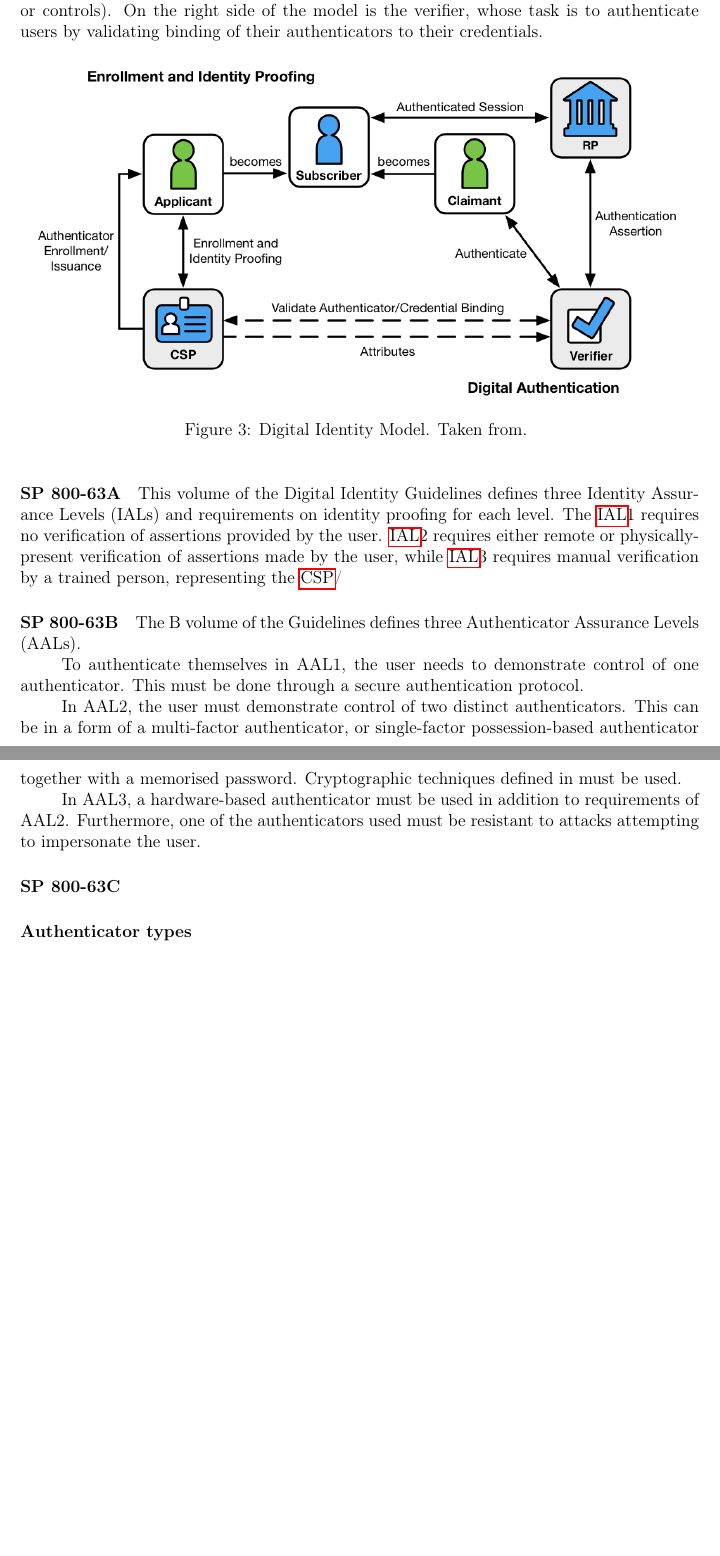
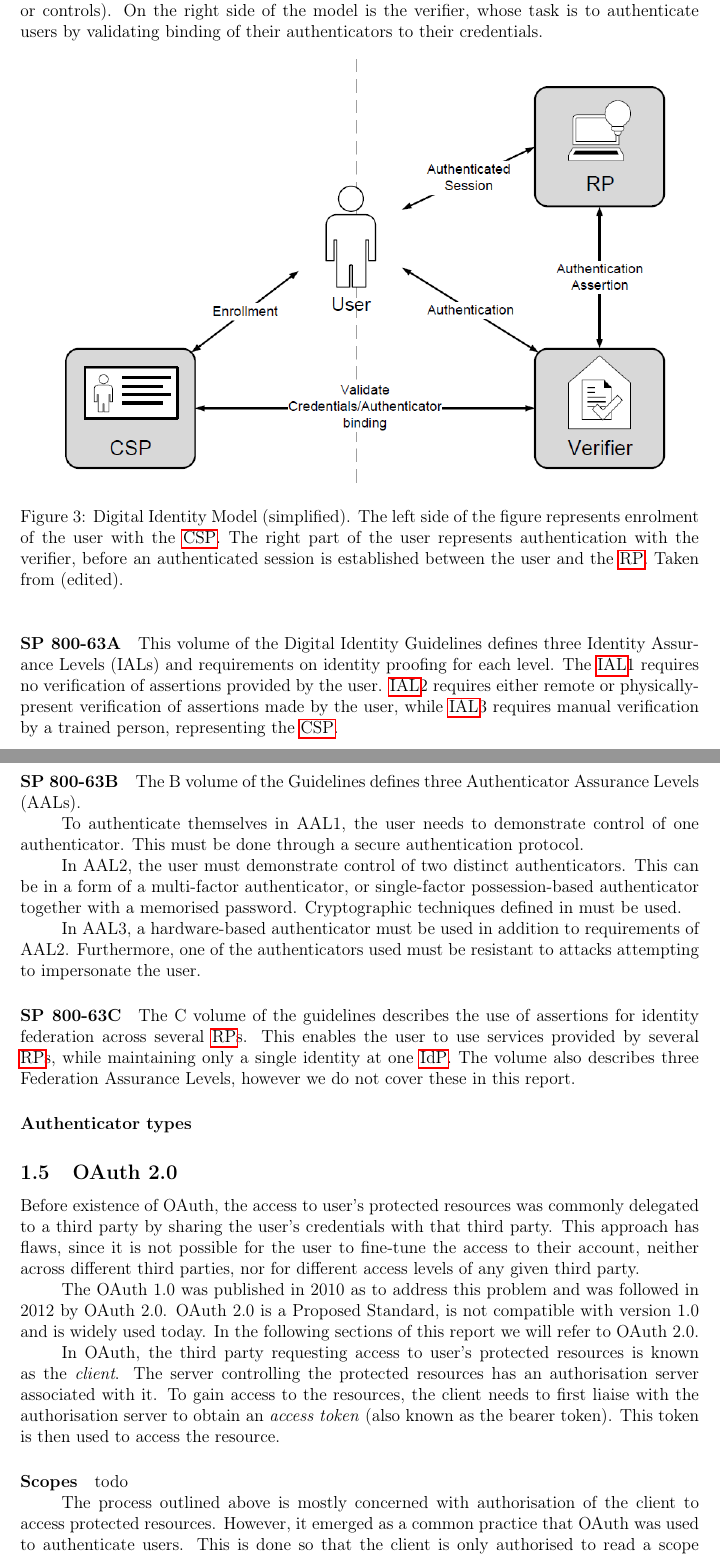
Before and after one commit to zafodB/M2_report, a LaTeX document (main.tex, which reads 03background/03nist.tex, 03background/04oauth.tex): two parts of pages 5 and 6 of 8, joined at a grey line, cut so that both start at the same text, the shorter picture padded with empty space. Compiled offline with pdfLaTeX.

Commit message:
Add beginning of the OAuth section

```diff
--- a/03background/03nist.tex
+++ b/03background/03nist.tex
@@ -18,15 +18,15 @@ The guidelines define a Digital Identity Model (Figure~\ref{fig:nist-model}), wh
  \begin{figure}[ht]
     \centering
     % TODO Change figure in visio
-    \includegraphics[width=.95\textwidth]{nist-model}
-    \caption{Digital Identity Model. Taken from.
+    \includegraphics[width=.95\textwidth]{nist-simplified}
+    \caption{Digital Identity Model (simplified). The left side of the figure represents enrolment of the user with the \acrshort{csp}. The right part of the user represents authentication with the verifier, before an authenticated session is established between the user and the \acrshort{rp}. Taken from (edited).
     % %REFERENCE Digital identity guidelines: revision 3
     }
     \label{fig:nist-model}
 \end{figure}
 
 \paragraph{SP 800-63A}
-This volume of the Digital Identity Guidelines defines three Identity Assurance Levels (IALs) and requirements on identity proofing for each level. The \acrshort{ial}1 requires no verification of assertions provided by the user. \acrshort{ial}2 requires either remote or physically-present verification of assertions made by the user, while \acrshort{ial}3 requires manual verification by a trained person, representing the \acrshort{csp}/
+This volume of the Digital Identity Guidelines defines three Identity Assurance Levels (IALs) and requirements on identity proofing for each level. The \acrshort{ial}1 requires no verification of assertions provided by the user. \acrshort{ial}2 requires either remote or physically-present verification of assertions made by the user, while \acrshort{ial}3 requires manual verification by a trained person, representing the \acrshort{csp}.
 
 % REFERENCE Digital identity guidelines: enrollment and identity proofing
 
@@ -42,7 +42,9 @@ must be used.
 In AAL3, a hardware-based authenticator must be used in addition to requirements of AAL2. Furthermore, one of the authenticators used must be resistant to attacks attempting to impersonate the user.
 
 \paragraph{SP 800-63C}
+The C volume of the guidelines describes the use of assertions for identity federation across several \acrshort{rp}s. This enables the user to use services provided by several \acrshort{rp}s, while maintaining only a single identity at one \acrshort{idp}. The volume also describes three Federation Assurance Levels, however we do not cover these in this report.
+% REFERENCE Digital identity guidelines: federation and assertions
+
+\paragraph{Authenticator types}
 
 % TODO WRITE HERE
-
-\paragraph{Authenticator types}
--- /dev/null
+++ b/03background/04oauth.tex
@@ -0,0 +1,24 @@
+\subsection{OAuth 2.0}
+
+Before existence of OAuth, the access to user's protected resources was commonly delegated to a third party by sharing the user's credentials with that third party. This approach has flaws, since it is not possible for the user to fine-tune the access to their account, neither across different third parties, nor for different access levels of any given third party.
+
+The OAuth 1.0 was published in 2010 as to address this problem
+% REFERENCE The OAuth 1.0 Protocol
+and was followed in 2012 by OAuth 2.0.
+% REFERENCE The OAuth 2.0 Authorization Framework
+OAuth 2.0 is a Proposed Standard, is not compatible with version 1.0 and is widely used today. In the following sections of this report we will refer to OAuth 2.0.
+
+In OAuth, the third party requesting access to user's protected resources is known as the \textit{client}. The server controlling the protected resources has an authorisation server associated with it. To gain access to the resources, the client needs to first liaise with the authorisation server to obtain an \textit{access token} (also known as the bearer token). This token is then used to access the resource.
+
+% TODO visio diagram of Authorisation code flow https://speakerdeck.com/nbarbettini/oauth-and-openid-connect-in-plain-english?slide=10
+
+% TODO describe the diagram and the process here
+
+\paragraph{Scopes}
+todo
+% TODO something about scopes here
+
+The process outlined above is mostly concerned with authorisation of the client to access protected resources. However, it emerged as a common practice
+% REFERENCE https://oauth.net/articles/authentication/
+that OAuth was used to authenticate users. This is done so that the client is only authorised to read a scope containing basic user data. While this is technically possible, further specifications were developed to standardise this usecase. We cover these in the following section.
+% FINAL check if following section is about OpenID Connect
--- a/main.tex
+++ b/main.tex
@@ -42,7 +42,7 @@
 \newacronym{ial}{IAL}{Identity Assurance Level}
 \newacronym{csp}{CSP}{Credential Service Provider}
 \newacronym{aal}{AAL}{Authenticator Assurance Level}
-% \newacronym{}{}{}
+\newacronym{fal}{FAL}{Federation Assurance Level}
 % \newacronym{}{}{}
 % \newacronym{}{}{}
 % \newacronym{}{}{}
```
Also changed, not shown: 03background/00background.tex (+1 -0 lines), 03background/05OpenIDcon.tex (added, +1 -0 lines), 00images/nist-model.png (deleted), 00images/nist-simplified.PNG (added), 00images/nist-simplified.pdf (added), 03background/06fido.tex (added).
